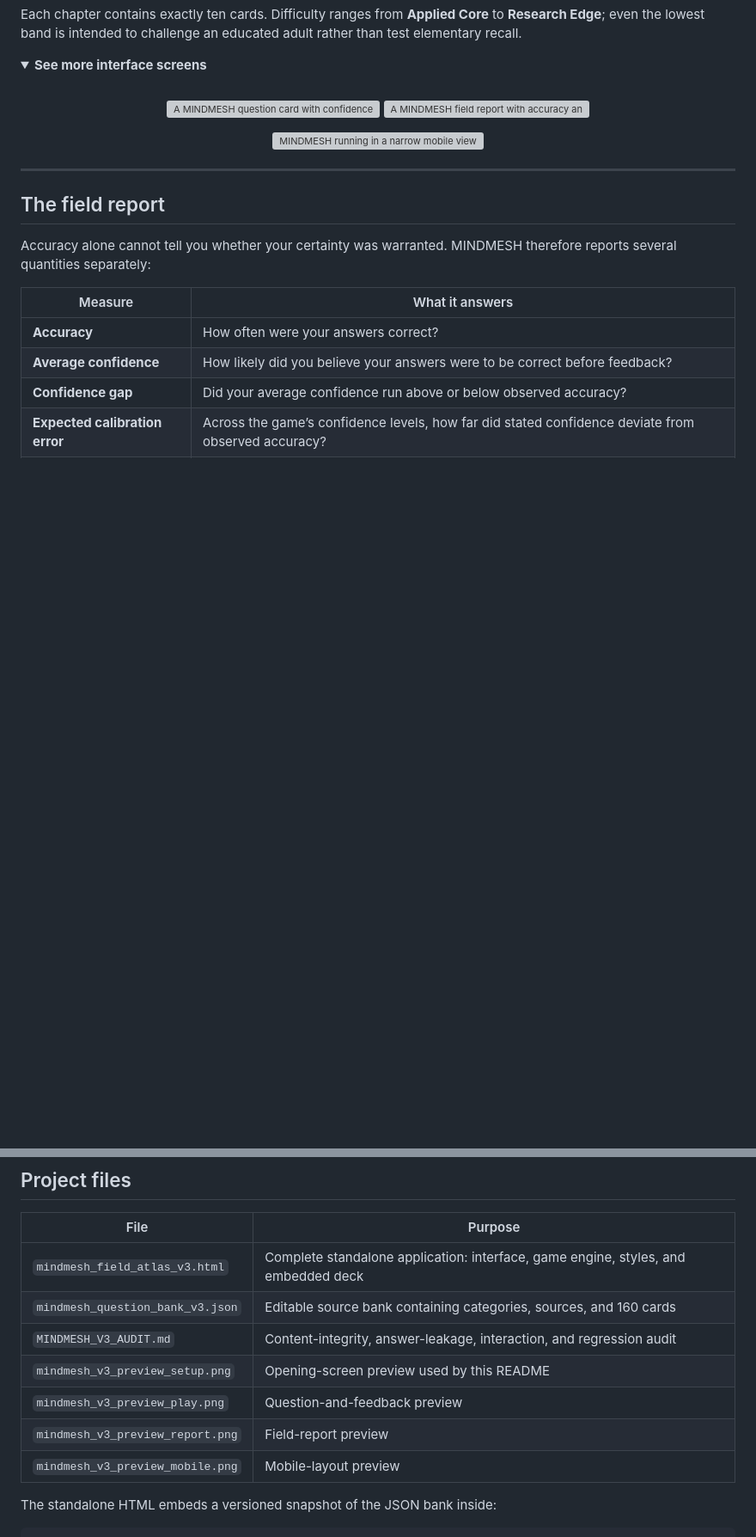
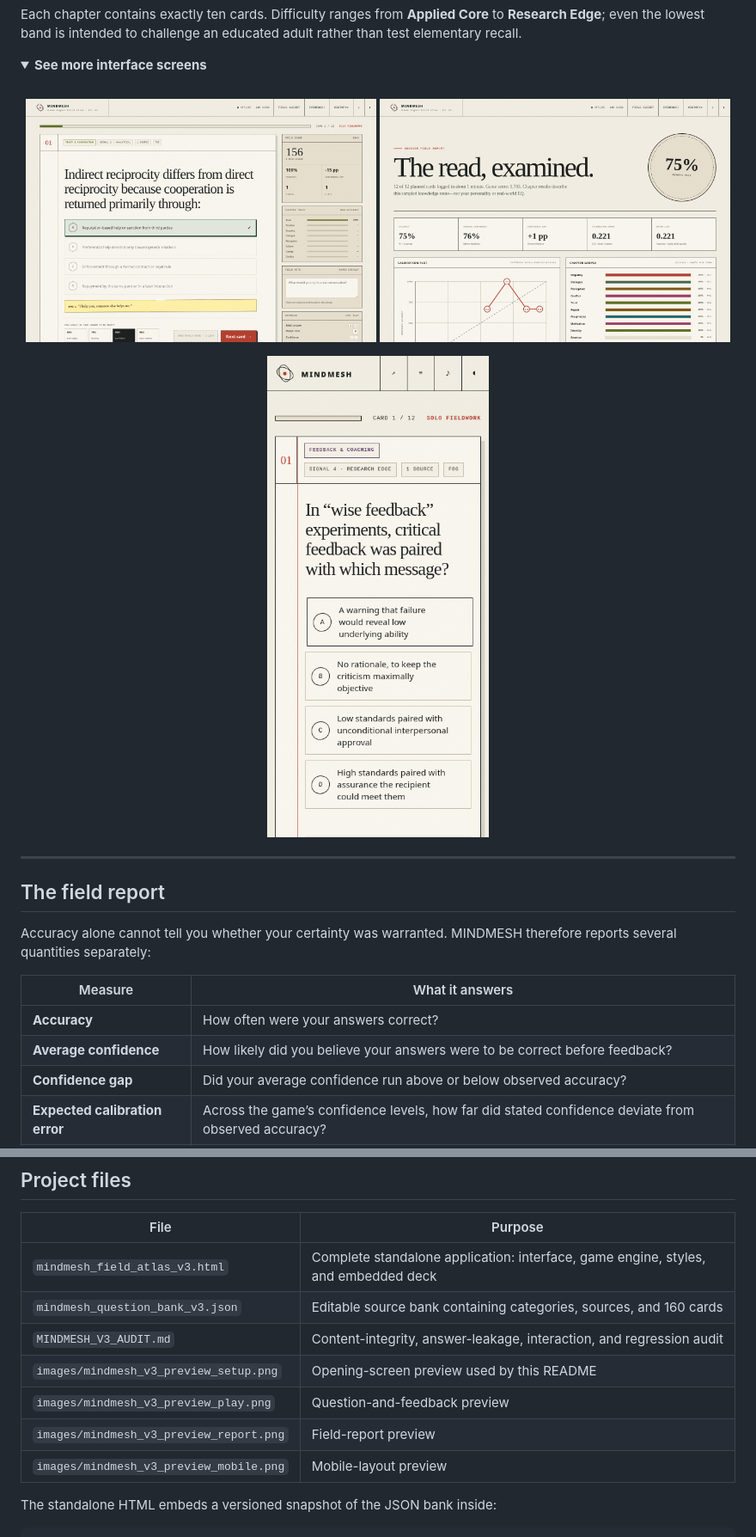
Before and after one commit to antonsoo/trivia, a Markdown page: mind_mesh/README.md, 2 parts joined by grey strips. Shown at 86% size. GitHub-like rendering; folded sections open; blank space fills up the shorter version; grey boxes are pictures that could not be loaded.

Commit message:
Fix image paths in README.md
Updated image paths in README to use the 'images' directory.

```diff
--- a/mind_mesh/README.md
+++ b/mind_mesh/README.md
@@ -129,12 +129,12 @@ Each chapter contains exactly ten cards. Difficulty ranges from **Applied Core**
 <br>
 
 <p align="center">
-  <img src="./mindmesh_v3_preview_play.png" alt="A MINDMESH question card with confidence controls, hints, and field instruments" width="49%">
-  <img src="./mindmesh_v3_preview_report.png" alt="A MINDMESH field report with accuracy and confidence calibration" width="49%">
+  <img src="./images/mindmesh_v3_preview_play.png" alt="A MINDMESH question card with confidence controls, hints, and field instruments" width="49%">
+  <img src="./images/mindmesh_v3_preview_report.png" alt="A MINDMESH field report with accuracy and confidence calibration" width="49%">
 </p>
 
 <p align="center">
-  <img src="./mindmesh_v3_preview_mobile.png" alt="MINDMESH running in a narrow mobile viewport" width="48%">
+  <img src="./images/mindmesh_v3_preview_mobile.png" alt="MINDMESH running in a narrow mobile viewport" width="48%">
 </p>
 
 </details>
@@ -284,10 +284,10 @@ GitHub Pages accepts `index.html` as an entry file and can publish directly from
 | `mindmesh_field_atlas_v3.html` | Complete standalone application: interface, game engine, styles, and embedded deck |
 | `mindmesh_question_bank_v3.json` | Editable source bank containing categories, sources, and 160 cards |
 | `MINDMESH_V3_AUDIT.md` | Content-integrity, answer-leakage, interaction, and regression audit |
-| `mindmesh_v3_preview_setup.png` | Opening-screen preview used by this README |
-| `mindmesh_v3_preview_play.png` | Question-and-feedback preview |
-| `mindmesh_v3_preview_report.png` | Field-report preview |
-| `mindmesh_v3_preview_mobile.png` | Mobile-layout preview |
+| `images/mindmesh_v3_preview_setup.png` | Opening-screen preview used by this README |
+| `images/mindmesh_v3_preview_play.png` | Question-and-feedback preview |
+| `images/mindmesh_v3_preview_report.png` | Field-report preview |
+| `images/mindmesh_v3_preview_mobile.png` | Mobile-layout preview |
 
 The standalone HTML embeds a versioned snapshot of the JSON bank inside:
 
```
Also changed, not shown: other parts of mind_mesh/README.md (+1 -5 lines).
